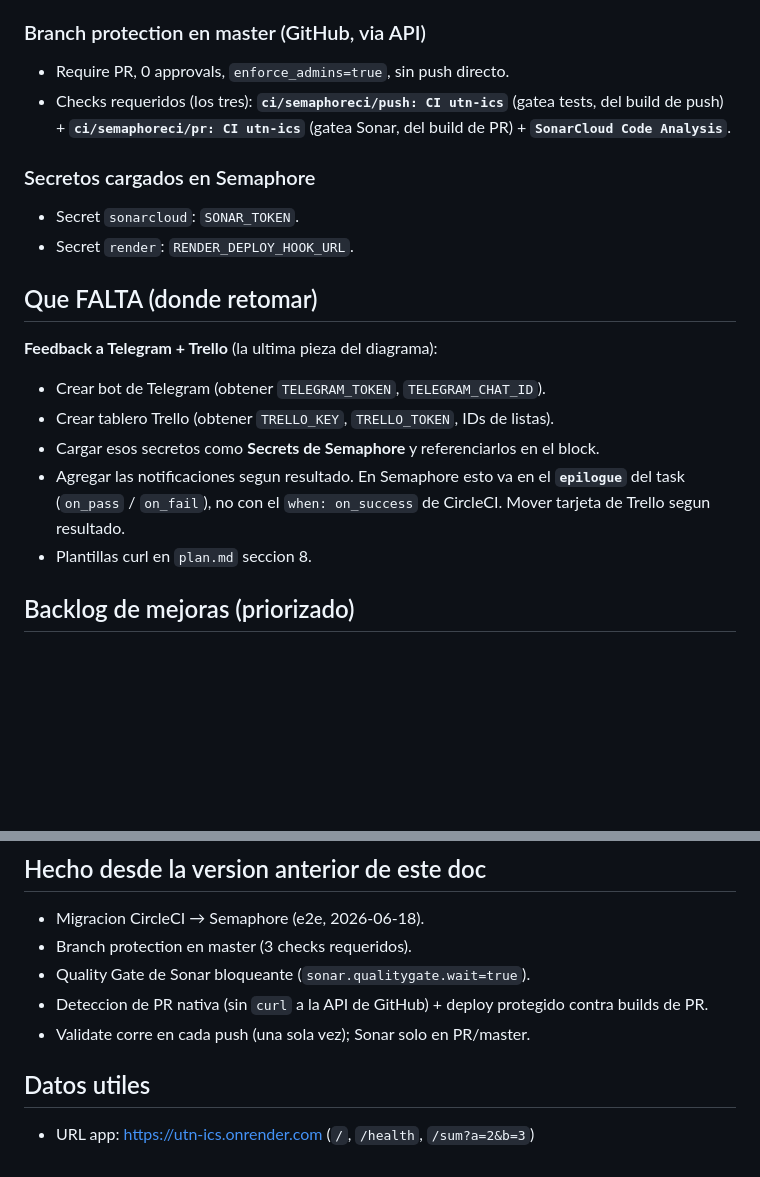
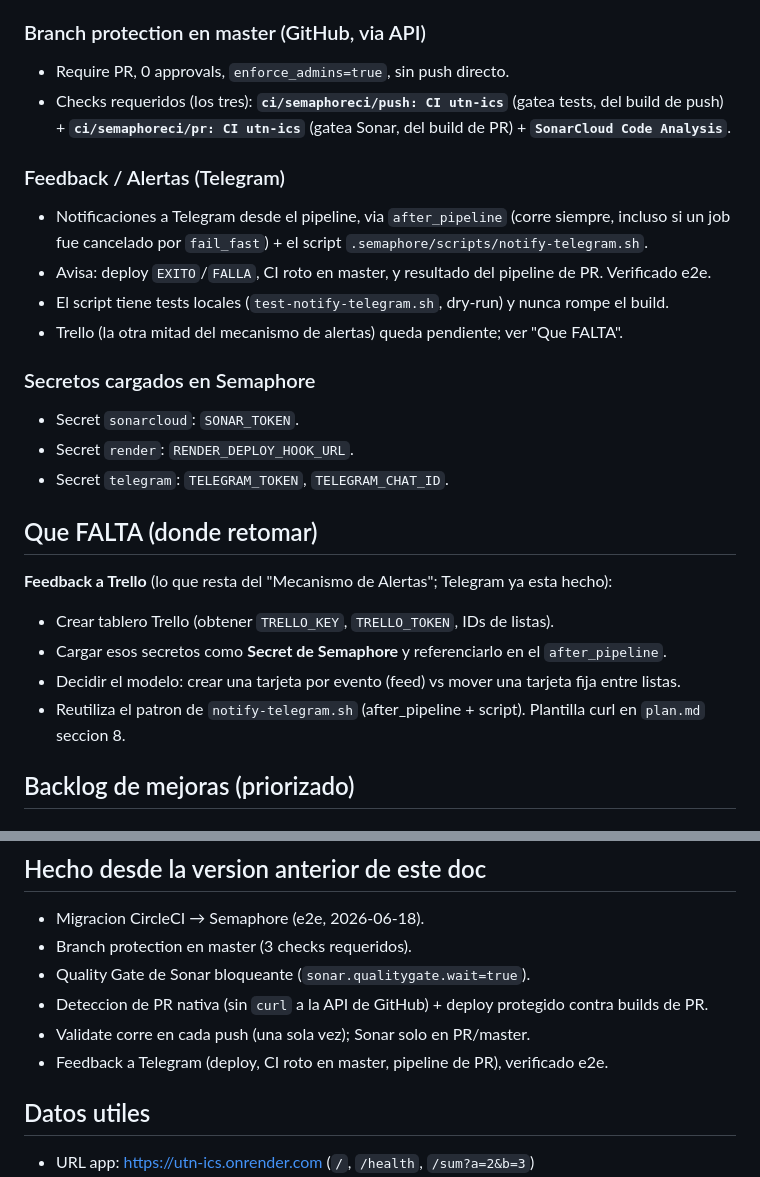
Before and after one commit to jugodemilanesa/utn-ics, a Markdown page: docs/estado.md, 2 parts joined by grey strips. GitHub-like rendering; blank space fills up the shorter version.

Commit message:
docs: marcar feedback a Telegram como implementado y verificado

```diff
--- a/docs/estado.md
+++ b/docs/estado.md
@@ -60,20 +60,26 @@ Modelo demostrado de punta a punta:
   push) + **`ci/semaphoreci/pr: CI utn-ics`** (gatea Sonar, del build de PR) +
   **`SonarCloud Code Analysis`**.
 
+### Feedback / Alertas (Telegram)
+- Notificaciones a Telegram desde el pipeline, via `after_pipeline` (corre siempre, incluso si
+  un job fue cancelado por `fail_fast`) + el script `.semaphore/scripts/notify-telegram.sh`.
+- Avisa: deploy `EXITO`/`FALLA`, CI roto en master, y resultado del pipeline de PR. Verificado e2e.
+- El script tiene tests locales (`test-notify-telegram.sh`, dry-run) y nunca rompe el build.
+- Trello (la otra mitad del mecanismo de alertas) queda pendiente; ver "Que FALTA".
+
 ### Secretos cargados en Semaphore
 - Secret `sonarcloud`: `SONAR_TOKEN`.
 - Secret `render`: `RENDER_DEPLOY_HOOK_URL`.
+- Secret `telegram`: `TELEGRAM_TOKEN`, `TELEGRAM_CHAT_ID`.
 
 ## Que FALTA (donde retomar)
 
-**Feedback a Telegram + Trello** (la ultima pieza del diagrama):
-- Crear bot de Telegram (obtener `TELEGRAM_TOKEN`, `TELEGRAM_CHAT_ID`).
+**Feedback a Trello** (lo que resta del "Mecanismo de Alertas"; Telegram ya esta hecho):
 - Crear tablero Trello (obtener `TRELLO_KEY`, `TRELLO_TOKEN`, IDs de listas).
-- Cargar esos secretos como **Secrets de Semaphore** y referenciarlos en el block.
-- Agregar las notificaciones segun resultado. En Semaphore esto va en el **`epilogue`** del task
-  (`on_pass` / `on_fail`), no con el `when: on_success` de CircleCI. Mover tarjeta de Trello segun
-  resultado.
-- Plantillas curl en `plan.md` seccion 8.
+- Cargar esos secretos como **Secret de Semaphore** y referenciarlo en el `after_pipeline`.
+- Decidir el modelo: crear una tarjeta por evento (feed) vs mover una tarjeta fija entre listas.
+- Reutiliza el patron de `notify-telegram.sh` (after_pipeline + script). Plantilla curl en
+  `plan.md` seccion 8.
 
 ## Backlog de mejoras (priorizado)
 
@@ -119,6 +125,7 @@ tests y demos mas confiables.
 - Quality Gate de Sonar bloqueante (`sonar.qualitygate.wait=true`).
 - Deteccion de PR nativa (sin `curl` a la API de GitHub) + deploy protegido contra builds de PR.
 - Validate corre en cada push (una sola vez); Sonar solo en PR/master.
+- Feedback a Telegram (deploy, CI roto en master, pipeline de PR), verificado e2e.
 
 ## Datos utiles
 - URL app: https://utn-ics.onrender.com  (`/`, `/health`, `/sum?a=2&b=3`)
```
